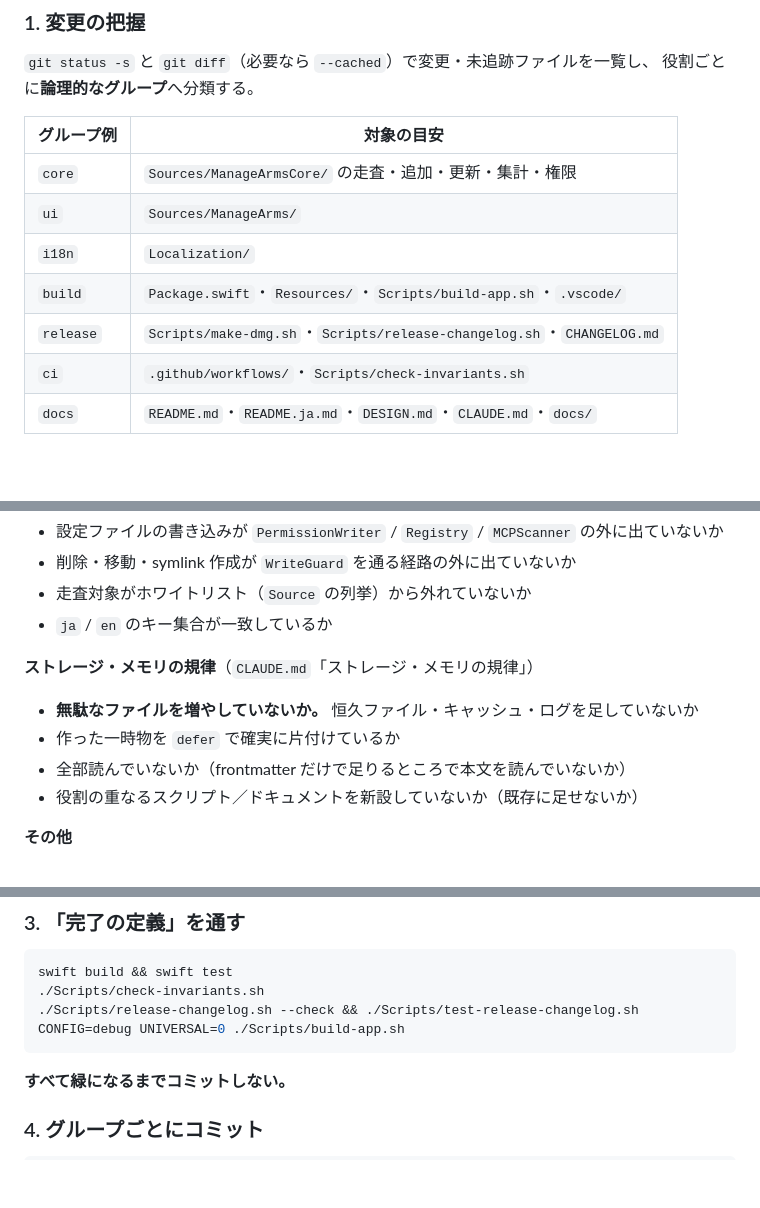
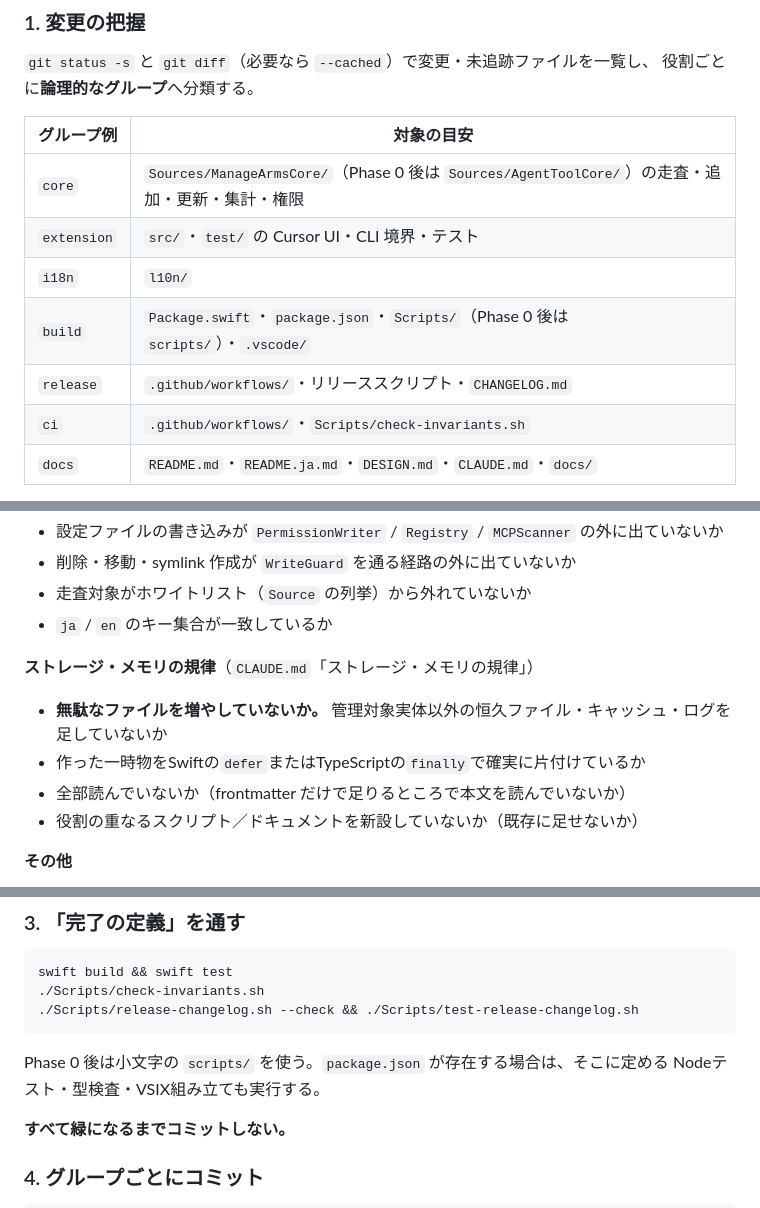
Before and after one commit to den0206/manage-arms-, a Markdown page: .claude/commands/commit-by-feature.md, 3 parts joined by grey strips. Rendered like a GitHub page; blank space fills up the shorter version.

Commit message:
chore: スラッシュコマンドを Agent Tool 移行後の構成に更新
commit-by-feature と review-for-merge のスコープ例・規律の記述を
TypeScript 拡張（src/・l10n/）と Phase 0 後のディレクトリ構成に合わせる。

Co-Authored-By: Claude Sonnet 4.6 <noreply@anthropic.com>

````diff
--- a/.claude/commands/commit-by-feature.md
+++ b/.claude/commands/commit-by-feature.md
@@ -23,11 +23,11 @@ allowed-tools: Bash(git status:*), Bash(git diff:*), Bash(git log:*), Bash(git a
 
 | グループ例 | 対象の目安 |
 |---|---|
-| `core` | `Sources/ManageArmsCore/` の走査・追加・更新・集計・権限 |
-| `ui` | `Sources/ManageArms/` |
-| `i18n` | `Localization/` |
-| `build` | `Package.swift`・`Resources/`・`Scripts/build-app.sh`・`.vscode/` |
-| `release` | `Scripts/make-dmg.sh`・`Scripts/release-changelog.sh`・`CHANGELOG.md` |
+| `core` | `Sources/ManageArmsCore/`（Phase 0 後は `Sources/AgentToolCore/`）の走査・追加・更新・集計・権限 |
+| `extension` | `src/`・`test/` の Cursor UI・CLI 境界・テスト |
+| `i18n` | `l10n/` |
+| `build` | `Package.swift`・`package.json`・`Scripts/`（Phase 0 後は `scripts/`）・`.vscode/` |
+| `release` | `.github/workflows/`・リリーススクリプト・`CHANGELOG.md` |
 | `ci` | `.github/workflows/`・`Scripts/check-invariants.sh` |
 | `docs` | `README.md`・`README.ja.md`・`DESIGN.md`・`CLAUDE.md`・`docs/` |
 
@@ -48,8 +48,8 @@ allowed-tools: Bash(git status:*), Bash(git diff:*), Bash(git log:*), Bash(git a
 
 **ストレージ・メモリの規律**（`CLAUDE.md`「ストレージ・メモリの規律」）
 
-- **無駄なファイルを増やしていないか。** 恒久ファイル・キャッシュ・ログを足していないか
-- 作った一時物を `defer` で確実に片付けているか
+- **無駄なファイルを増やしていないか。** 管理対象実体以外の恒久ファイル・キャッシュ・ログを足していないか
+- 作った一時物をSwiftの`defer`またはTypeScriptの`finally`で確実に片付けているか
 - 全部読んでいないか（frontmatter だけで足りるところで本文を読んでいないか）
 - 役割の重なるスクリプト／ドキュメントを新設していないか（既存に足せないか）
 
@@ -65,8 +65,10 @@ allowed-tools: Bash(git status:*), Bash(git diff:*), Bash(git log:*), Bash(git a
 swift build && swift test
 ./Scripts/check-invariants.sh
 ./Scripts/release-changelog.sh --check && ./Scripts/test-release-changelog.sh
-CONFIG=debug UNIVERSAL=0 ./Scripts/build-app.sh
 ```
+
+Phase 0 後は小文字の `scripts/` を使う。`package.json` が存在する場合は、そこに定める
+Nodeテスト・型検査・VSIX組み立ても実行する。
 
 **すべて緑になるまでコミットしない。**
 
````
Also changed, not shown: .claude/commands/review-for-merge.md (+14 -14 lines).
